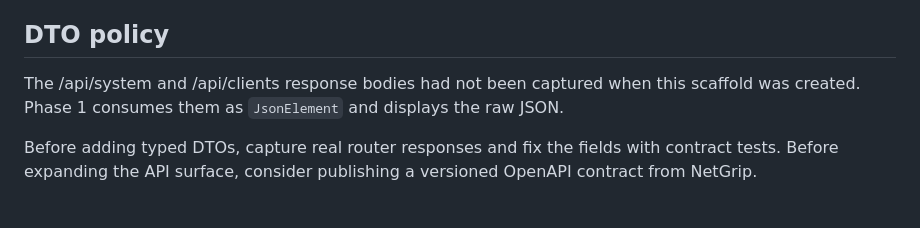
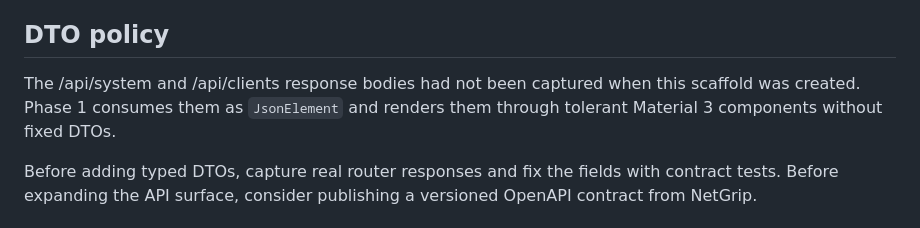
Before and after one commit to gnacho/netgrip-mobile, a Markdown page: docs/fase-1-spike.md, the part around the change. GitHub-like rendering.

```diff
--- a/docs/fase-1-spike.md
+++ b/docs/fase-1-spike.md
@@ -30,7 +30,7 @@ The login body is `{"username":"...","password":"..."}`. If the username is empt
 
 ## DTO policy
 
-The /api/system and /api/clients response bodies had not been captured when this scaffold was created. Phase 1 consumes them as `JsonElement` and displays the raw JSON.
+The /api/system and /api/clients response bodies had not been captured when this scaffold was created. Phase 1 consumes them as `JsonElement` and renders them through tolerant Material 3 components without fixed DTOs.
 
 Before adding typed DTOs, capture real router responses and fix the fields with contract tests. Before expanding the API surface, consider publishing a versioned OpenAPI contract from NetGrip.
 
```
Also changed, not shown: docs/images/netgrip-mobile-dashboard.png.
